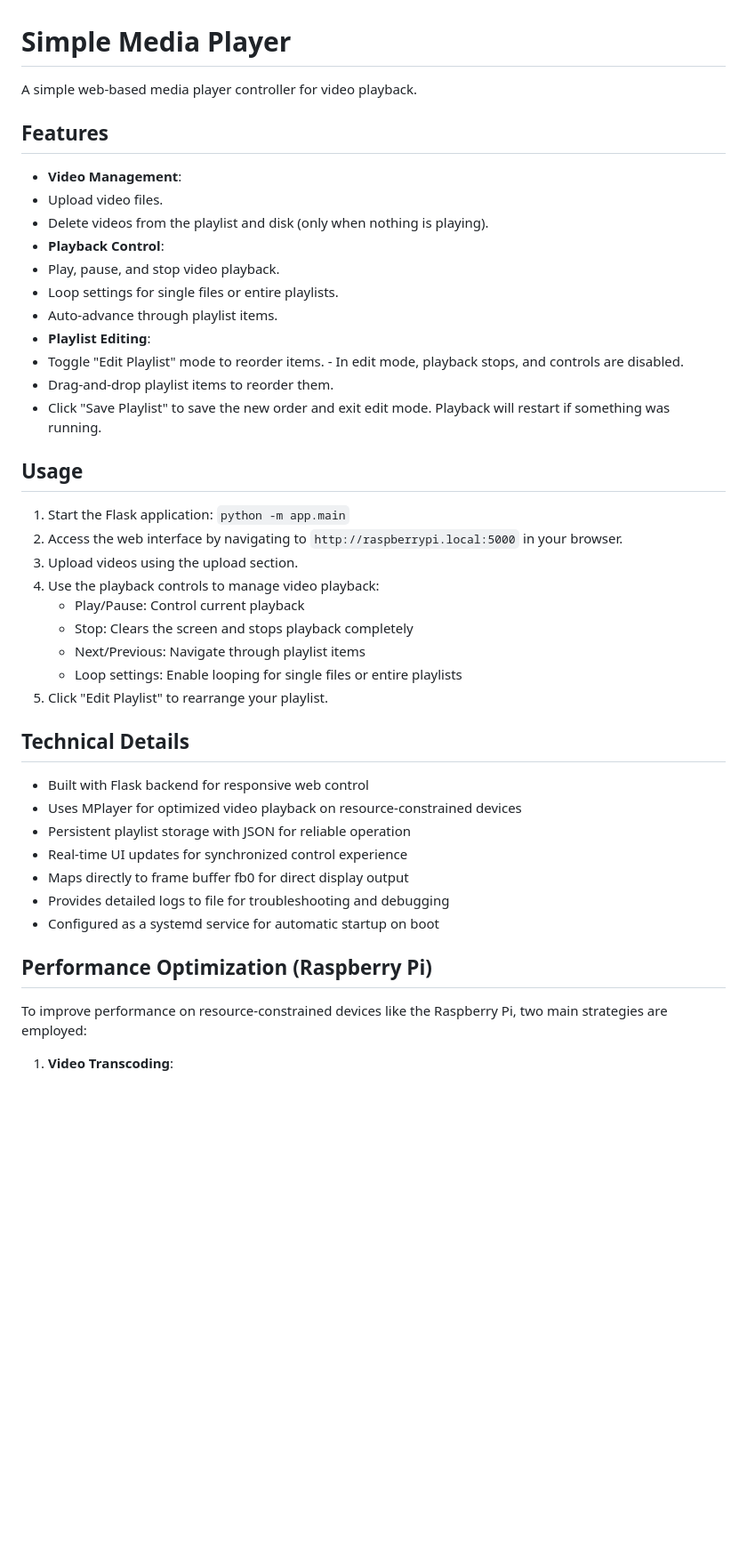
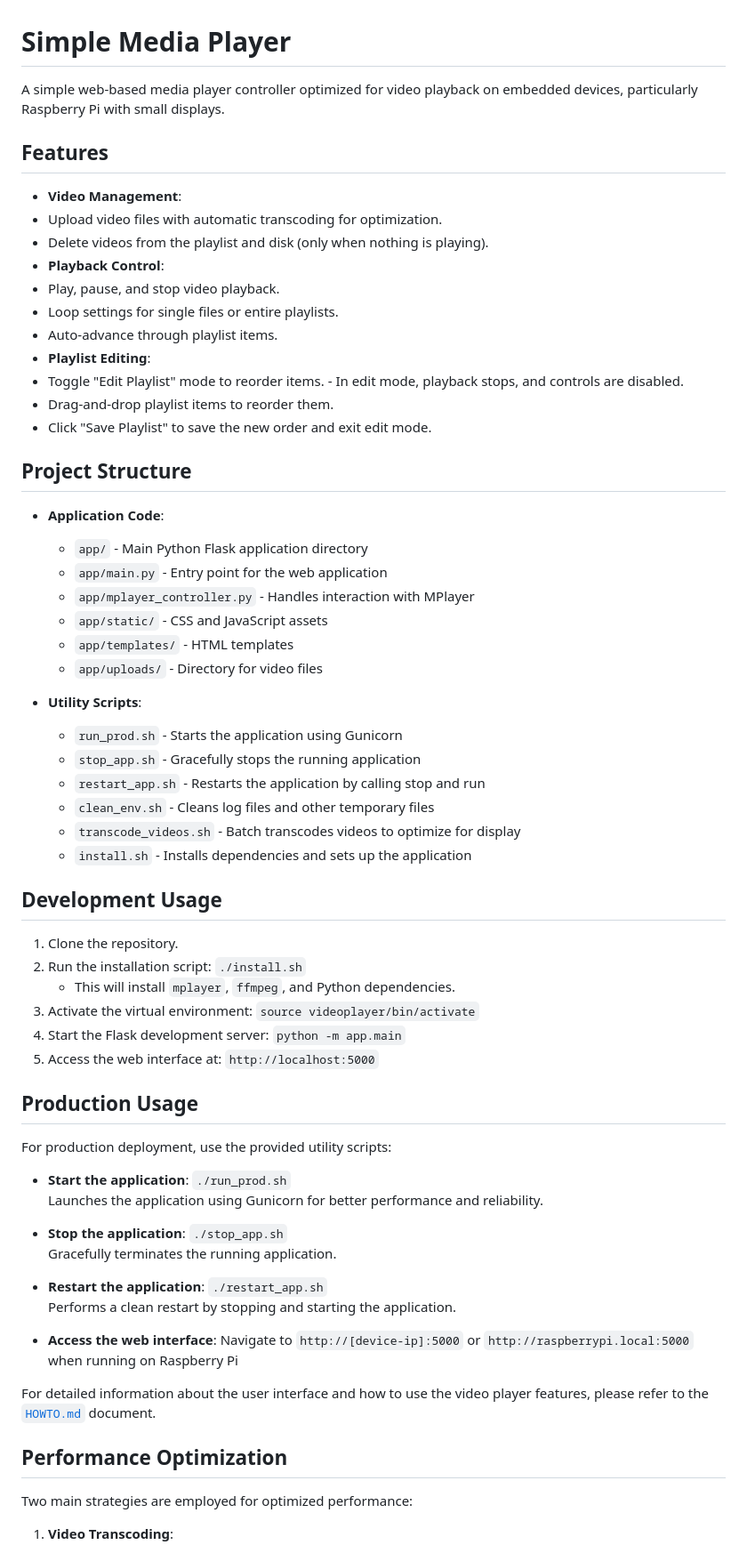
Before and after one commit to luque667788/simple_pi_media_player, a Markdown page: README.md, the part around one of its changes. Shown at 89% size. GitHub-like rendering; blank space fills up the shorter version.

Commit message:
changed the readme and the howto.md

```diff
--- a/README.md
+++ b/README.md
@@ -1,11 +1,11 @@
 # Simple Media Player
 
-A simple web-based media player controller for video playback.
+A simple web-based media player controller optimized for video playback on embedded devices, particularly Raspberry Pi with small displays.
 
 ## Features
 
 -   **Video Management**:
-   -   Upload video files.
+   -   Upload video files with automatic transcoding for optimization.
    -   Delete videos from the playlist and disk (only when nothing is playing).
 -   **Playback Control**:
    -   Play, pause, and stop video playback.
@@ -15,33 +15,55 @@ A simple web-based media player controller for video playback.
    -   Toggle "Edit Playlist" mode to reorder items.
       -   In edit mode, playback stops, and controls are disabled.
    -   Drag-and-drop playlist items to reorder them.
-   -   Click "Save Playlist" to save the new order and exit edit mode. Playback will restart if something was running.
+   -   Click "Save Playlist" to save the new order and exit edit mode.
 
-## Usage
+## Project Structure
 
-1.  Start the Flask application: `python -m app.main`
-2.  Access the web interface by navigating to `http://raspberrypi.local:5000` in your browser.
-3.  Upload videos using the upload section.
-4.  Use the playback controls to manage video playback:
-    - Play/Pause: Control current playback
-    - Stop: Clears the screen and stops playback completely
-    - Next/Previous: Navigate through playlist items
-    - Loop settings: Enable looping for single files or entire playlists
-5.  Click "Edit Playlist" to rearrange your playlist.
+- **Application Code**:
+  - `app/` - Main Python Flask application directory
+  - `app/main.py` - Entry point for the web application
+  - `app/mplayer_controller.py` - Handles interaction with MPlayer
+  - `app/static/` - CSS and JavaScript assets
+  - `app/templates/` - HTML templates
+  - `app/uploads/` - Directory for video files
 
-## Technical Details
+- **Utility Scripts**:
+  - `run_prod.sh` - Starts the application using Gunicorn
+  - `stop_app.sh` - Gracefully stops the running application
+  - `restart_app.sh` - Restarts the application by calling stop and run
+  - `clean_env.sh` - Cleans log files and other temporary files
+  - `transcode_videos.sh` - Batch transcodes videos to optimize for display
+  - `install.sh` - Installs dependencies and sets up the application
 
--   Built with Flask backend for responsive web control
--   Uses MPlayer for optimized video playback on resource-constrained devices
--   Persistent playlist storage with JSON for reliable operation
--   Real-time UI updates for synchronized control experience
--   Maps directly to frame buffer fb0 for direct display output
--   Provides detailed logs to file for troubleshooting and debugging
--   Configured as a systemd service for automatic startup on boot
+## Development Usage
 
-## Performance Optimization (Raspberry Pi)
+1.  Clone the repository.
+2.  Run the installation script: `./install.sh`
+    *   This will install `mplayer`, `ffmpeg`, and Python dependencies.
+3.  Activate the virtual environment: `source videoplayer/bin/activate`
+4.  Start the Flask development server: `python -m app.main`
+5.  Access the web interface at: `http://localhost:5000`
 
-To improve performance on resource-constrained devices like the Raspberry Pi, two main strategies are employed:
+## Production Usage
+
+For production deployment, use the provided utility scripts:
+
+- **Start the application**: `./run_prod.sh`
+  Launches the application using Gunicorn for better performance and reliability.
+
+- **Stop the application**: `./stop_app.sh`
+  Gracefully terminates the running application.
+
+- **Restart the application**: `./restart_app.sh`
+  Performs a clean restart by stopping and starting the application.
+
+- **Access the web interface**: Navigate to `http://[device-ip]:5000` or `http://raspberrypi.local:5000` when running on Raspberry Pi
+
+For detailed information about the user interface and how to use the video player features, please refer to the [`HOWTO.md`](HOWTO.md) document.
+
+## Performance Optimization
+
+Two main strategies are employed for optimized performance:
 
 1.  **Video Transcoding**:
     *   When videos are uploaded via the web interface, they undergo automatic transcoding to optimize for the Pi's display and processing capabilities.
```
Also changed, not shown: other parts of README.md (+24 -48 lines), HOWTO.md (+89 -6 lines).
